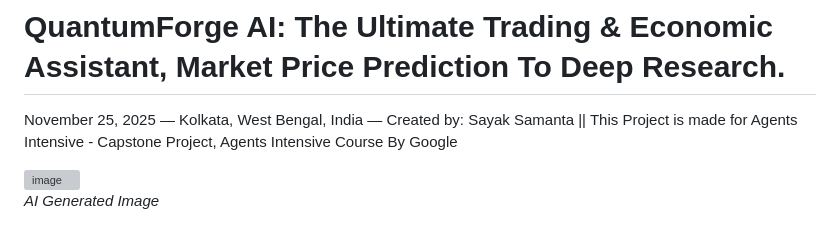
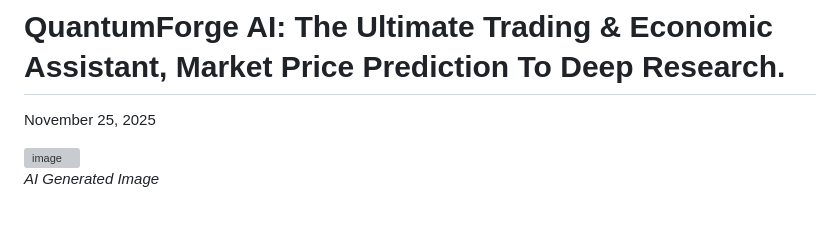
Before and after one commit to say217/QuantumForge-AI, a Markdown page: README.md, the part around the change. Drawn GitHub-style; grey boxes are pictures that could not be loaded.

```diff
--- a/README.md
+++ b/README.md
@@ -1,8 +1,5 @@
 # QuantumForge AI: The Ultimate Trading & Economic Assistant, Market Price Prediction To Deep Research.
-<span style="color:#ff2d55;">November 25, 2025 — Kolkata, West Bengal, India — Created by: Sayak Samanta || </span>
-<span style="color:#ff2d55;">This Project is made for Agents Intensive - Capstone Project, Agents Intensive Course By Google </span>
-
-
+<span style="color:#ff2d55;">November 25, 2025 </span>
 
 <img width="1024" height="402" alt="image" src="https://github.com/user-attachments/assets/5bed300d-6a8e-4539-b8fc-efe15cd48654" />
 
```
